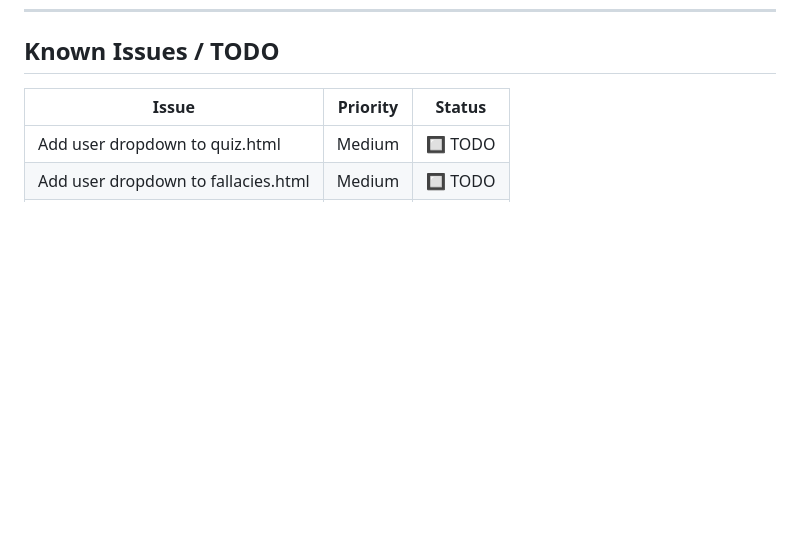
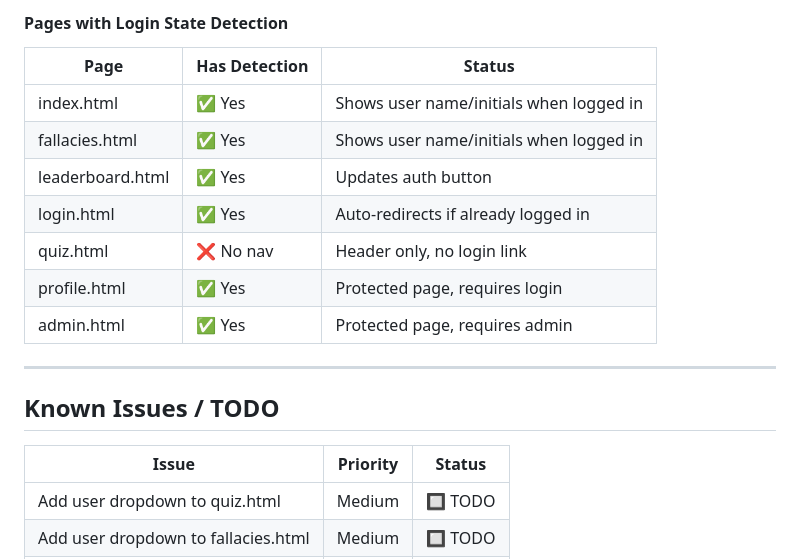
Before and after one commit to AIUNITES/videobate-site, a Markdown page: UATEST_PLAN.md, the part around one of its changes. Rendered like a GitHub page; blank space fills up the shorter version.

```diff
--- a/UATEST_PLAN.md
+++ b/UATEST_PLAN.md
@@ -225,3 +270,16 @@
+#### Pages with Login State Detection
+| Page | Has Detection | Status |
+|------|---------------|--------|
+| index.html | ✅ Yes | Shows user name/initials when logged in |
+| fallacies.html | ✅ Yes | Shows user name/initials when logged in |
+| leaderboard.html | ✅ Yes | Updates auth button |
+| login.html | ✅ Yes | Auto-redirects if already logged in |
+| quiz.html | ❌ No nav | Header only, no login link |
+| profile.html | ✅ Yes | Protected page, requires login |
+| admin.html | ✅ Yes | Protected page, requires admin |
+
+---
+
 ## Known Issues / TODO
 
 | Issue | Priority | Status |
```
Also changed, not shown: other parts of UATEST_PLAN.md (+45 -0 lines).
